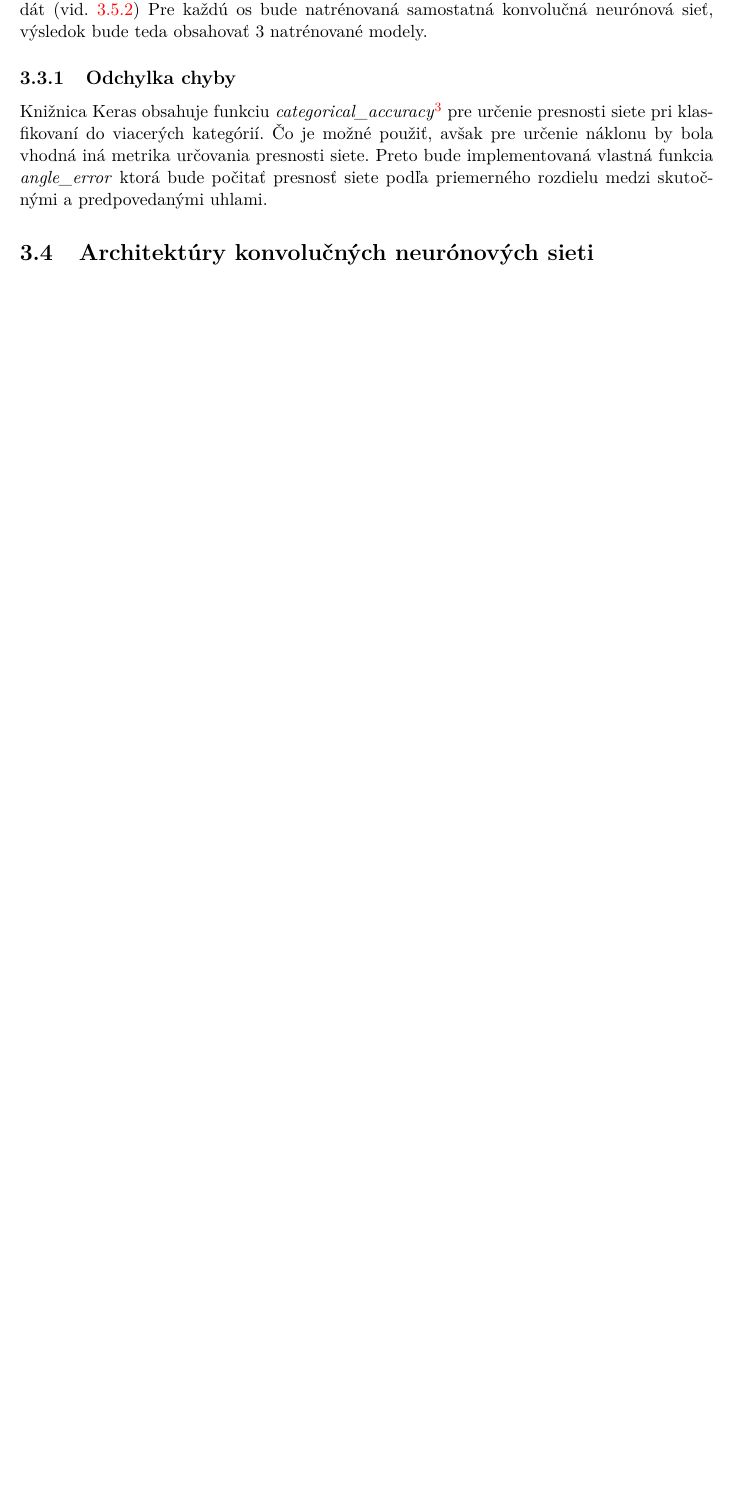
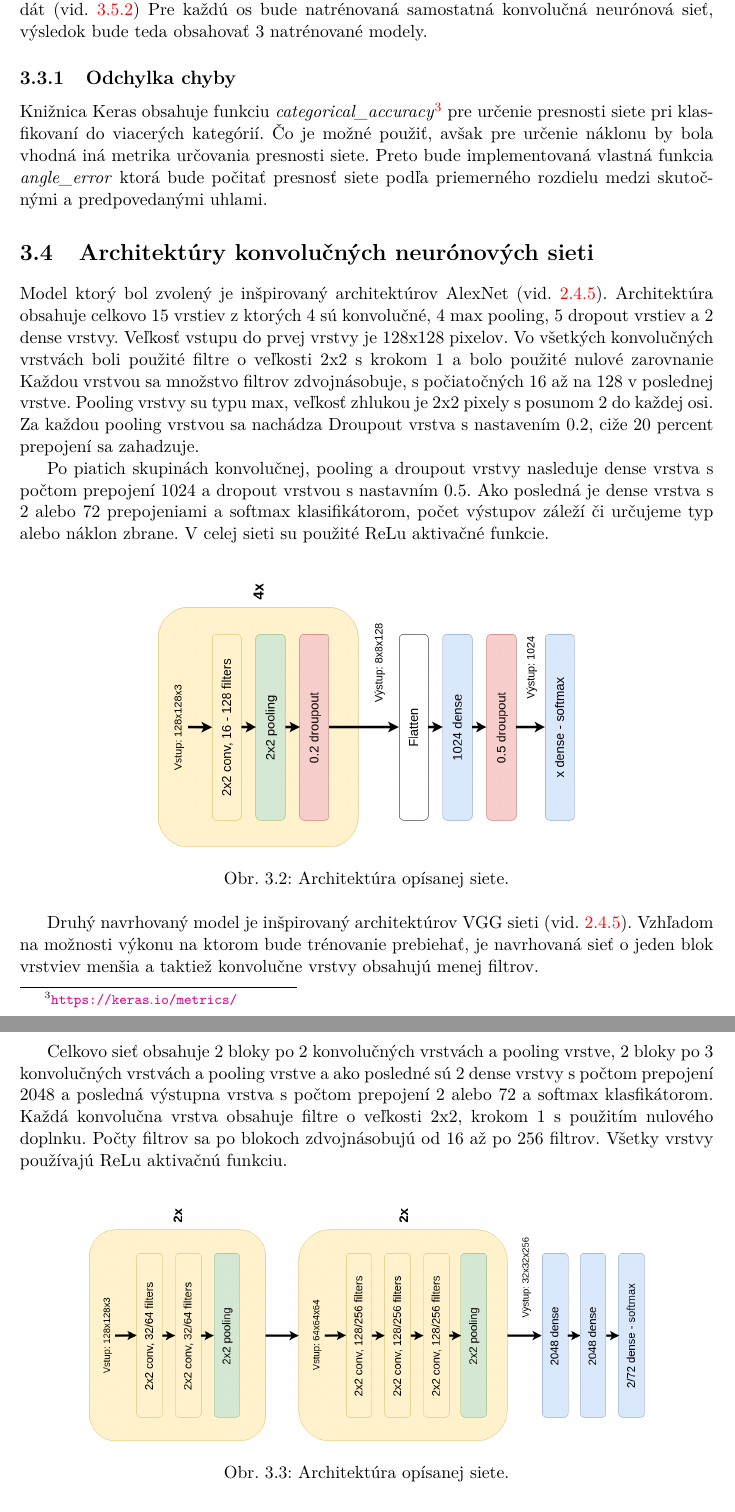
Before and after one commit to NoName115/Bachelor-thesis, a LaTeX thesis (doc/xkolcu00-Urceni-typu-a-smeru-zbrane.tex, which reads doc/chapters/3-4-architektura-sieti.tex): part of page 26 of 33 before the commit and two parts of pages 26 and 27 of 34 after it, the two joined at a grey line, cut so that both start at the same text, the shorter picture padded with empty space. Compiled offline with pdfLaTeX.

Commit message:
[doc] cnn architectures

```diff
--- a/doc/chapters/3-4-architektura-sieti.tex
+++ b/doc/chapters/3-4-architektura-sieti.tex
@@ -1,4 +1,35 @@
 
 \section{Architektúry konvolučných neurónových sieti}
 \label{sec:architekuraCNN}
+Model ktorý bol zvolený je inšpirovaný architektúrov AlexNet (vid. \ref{subsec:popularCNN}).
+Architektúra obsahuje celkovo 15 vrstiev z ktorých 4 sú konvolučné, 4 max pooling, 5 dropout vrstiev a 2 dense vrstvy.
+Veľkosť vstupu do prvej vrstvy je 128x128 pixelov.
+Vo všetkých konvolučných vrstvách boli použité filtre o veľkosti 2x2 s krokom 1 a bolo použité nulové zarovnanie
+Každou vrstvou sa množstvo filtrov zdvojnásobuje, s počiatočných 16 až na 128 v poslednej vrstve.
+Pooling vrstvy su typu max, veľkosť zhlukou je 2x2 pixely s posunom 2 do každej osi.
+Za každou pooling vrstvou sa nachádza Droupout vrstva s nastavením 0.2, ciže 20 percent prepojení sa zahadzuje.
 
+Po piatich skupinách konvolučnej, pooling a droupout vrstvy nasleduje dense vrstva s počtom prepojení 1024 a dropout vrstvou s nastavním 0.5.
+Ako posledná je dense vrstva s 2 alebo 72 prepojeniami a softmax klasifikátorom, počet výstupov záleží či určujeme typ alebo náklon zbrane.
+V celej sieti su použité ReLu aktivačné funkcie.
+
+\begin{figure}[H]
+    \centering
+    \includegraphics[width=0.6\textwidth]{AlexNet_Like}
+    \caption{Architektúra opísanej siete.}
+    \label{pic:kNN}
+\end{figure}
+
+Druhý navrhovaný model je inšpirovaný architektúrov VGG sieti (vid. \ref{subsec:popularCNN}).
+Vzhľadom na možnosti výkonu na ktorom bude trénovanie prebiehať, je navrhovaná sieť o jeden blok vrstviev menšia a taktiež konvolučne vrstvy obsahujú menej filtrov.
+
+Celkovo sieť obsahuje 2 bloky po 2 konvolučných vrstvách a pooling vrstve, 2 bloky po 3 konvolučných vrstvách a pooling vrstve a ako posledné
+    sú 2 dense vrstvy s počtom prepojení 2048 a posledná výstupna vrstva s počtom prepojení 2 alebo 72 a softmax klasfikátorom.
+Každá konvolučna vrstva obsahuje filtre o veľkosti 2x2, krokom 1 s použitím nulového doplnku.
+Počty filtrov sa po blokoch zdvojnásobujú od 16 až po 256 filtrov.
+Všetky vrstvy používajú ReLu aktivačnú funkciu.
+
+\begin{figure}[H]
+    \centering
+    \includegraphics[width=0.8\textwidth]{VGG_Like}
+    \caption{Architektúra opísanej siete.}
```
Also changed, not shown: doc/chapters/2-4-rozpoznavanie-klasifikacia.tex (+1 -0 lines), doc/obrazky-figures/AlexNet_Like.png (added), doc/obrazky-figures/VGG_Like.png (added), doc/chapters/3-4-architektura-sieti.tex (9 more changed lines).
